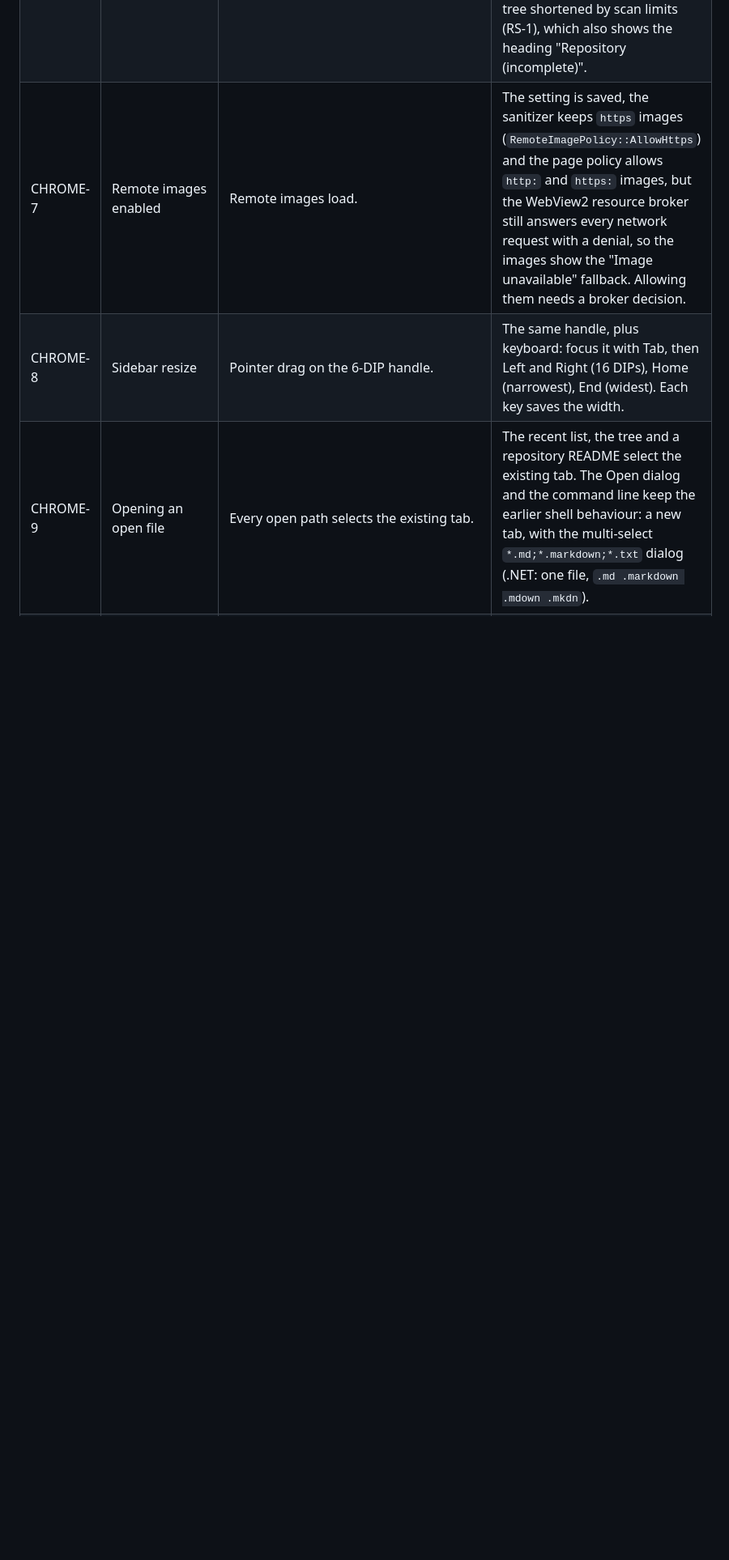
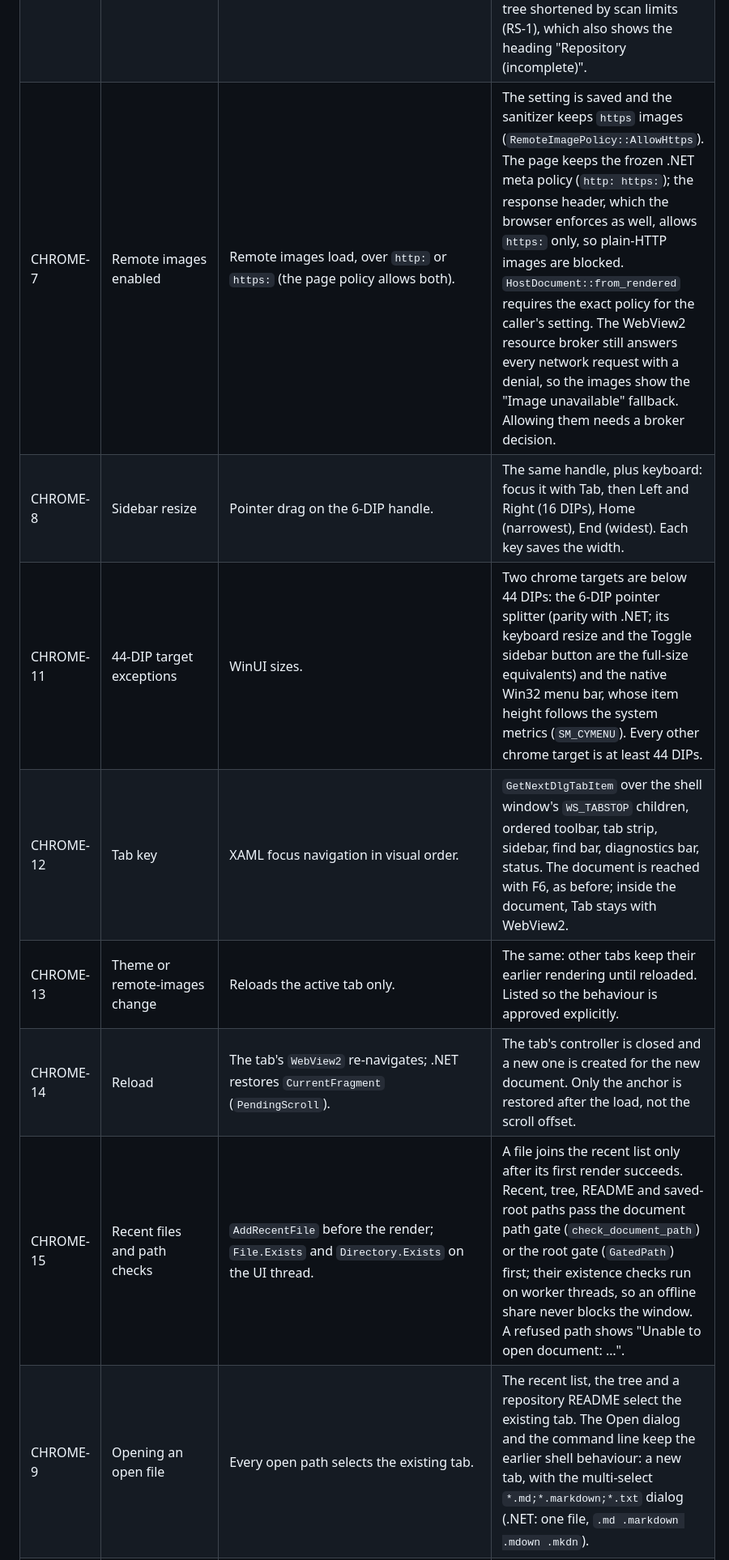
Before and after one commit to ramanacr/marknexia, a Markdown page: compat/decisions/shell-chrome-differences.md, the part around one of its changes. Shown at 81% size. GitHub-like rendering; blank space fills up the shorter version.

```diff
--- a/compat/decisions/shell-chrome-differences.md
+++ b/compat/decisions/shell-chrome-differences.md
@@ -22,6 +22,11 @@ Scope: `crates/marknexia-win32/src/chrome_model.rs` and `crates/marknexia-win32/
 | CHROME-4 | Back and Forward | `ReplaceActiveDocumentAsync`: re-reads and re-renders the file, then scrolls to the entry's anchor. | History entries come from outline jumps in the same document, so the entry is shown by scrolling the loaded document; the file is not re-read. Link navigation, which can change the document, is not wired yet. |
 | CHROME-5 | About and Help | `ContentDialog` with the logo and a Close button. | A system message box with an OK button and the same text. The help text keeps the .NET lines for find (Ctrl+F, Enter, Esc). |
 | CHROME-6 | `ShowDiagnostic` side effects | Appends `[time] [Diagnostic:severity] message` to `%LOCALAPPDATA%\Marknexia\crash.log`. | Nothing is written. The bar's accessible name starts with the severity ("Warning: …"). Rust adds messages for settings load notices (SET-1, SET-1a, SET-2), failed settings saves, a failed folder dialog, and a repository tree shortened by scan limits (RS-1), which also shows the heading "Repository (incomplete)". |
-| CHROME-7 | Remote images enabled | Remote images load. | The setting is saved, the sanitizer keeps `https` images (`RemoteImagePolicy::AllowHttps`) and the page policy allows `http:` and `https:` images, but the WebView2 resource broker still answers every network request with a denial, so the images show the "Image unavailable" fallback. Allowing them needs a broker decision. |
+| CHROME-7 | Remote images enabled | Remote images load, over `http:` or `https:` (the page policy allows both). | The setting is saved and the sanitizer keeps `https` images (`RemoteImagePolicy::AllowHttps`). The page keeps the frozen .NET meta policy (`http: https:`); the response header, which the browser enforces as well, allows `https:` only, so plain-HTTP images are blocked. `HostDocument::from_rendered` requires the exact policy for the caller's setting. The WebView2 resource broker still answers every network request with a denial, so the images show the "Image unavailable" fallback. Allowing them needs a broker decision. |
 | CHROME-8 | Sidebar resize | Pointer drag on the 6-DIP handle. | The same handle, plus keyboard: focus it with Tab, then Left and Right (16 DIPs), Home (narrowest), End (widest). Each key saves the width. |
+| CHROME-11 | 44-DIP target exceptions | WinUI sizes. | Two chrome targets are below 44 DIPs: the 6-DIP pointer splitter (parity with .NET; its keyboard resize and the Toggle sidebar button are the full-size equivalents) and the native Win32 menu bar, whose item height follows the system metrics (`SM_CYMENU`). Every other chrome target is at least 44 DIPs. |
+| CHROME-12 | Tab key | XAML focus navigation in visual order. | `GetNextDlgTabItem` over the shell window's `WS_TABSTOP` children, ordered toolbar, tab strip, sidebar, find bar, diagnostics bar, status. The document is reached with F6, as before; inside the document, Tab stays with WebView2. |
+| CHROME-13 | Theme or remote-images change | Reloads the active tab only. | The same: other tabs keep their earlier rendering until reloaded. Listed so the behaviour is approved explicitly. |
+| CHROME-14 | Reload | The tab's `WebView2` re-navigates; .NET restores `CurrentFragment` (`PendingScroll`). | The tab's controller is closed and a new one is created for the new document. Only the anchor is restored after the load, not the scroll offset. |
+| CHROME-15 | Recent files and path checks | `AddRecentFile` before the render; `File.Exists` and `Directory.Exists` on the UI thread. | A file joins the recent list only after its first render succeeds. Recent, tree, README and saved-root paths pass the document path gate (`check_document_path`) or the root gate (`GatedPath`) first; their existence checks run on worker threads, so an offline share never blocks the window. A refused path shows "Unable to open document: …". |
 | CHROME-9 | Opening an open file | Every open path selects the existing tab. | The recent list, the tree and a repository README select the existing tab. The Open dialog and the command line keep the earlier shell behaviour: a new tab, with the multi-select `*.md;*.markdown;*.txt` dialog (.NET: one file, `.md .markdown .mdown .mkdn`). |
```
Also changed, not shown: other parts of compat/decisions/shell-chrome-differences.md (+2 -2 lines), compat/decisions/README.md (+1 -1 lines), 1 other file.
